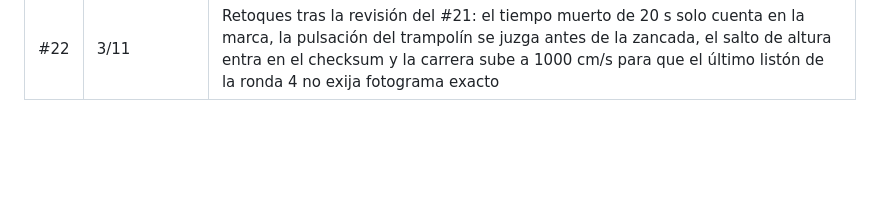
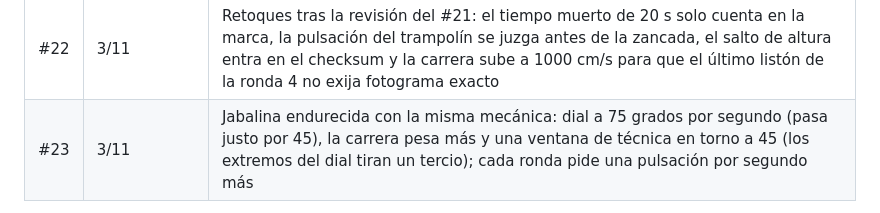
Before and after one commit to luqq/prankandfield, a Markdown page: docs/decisiones.md, the part around one of its changes. Drawn GitHub-style; blank space fills up the shorter version.

Commit message:
Note PR #23 in the decisions log
Co-Authored-By: Claude Opus 5.5 <noreply@anthropic.com>
Claude-Session: https://claude.ai/code/session_012zmwvPUisZiTktLooFF35b

```diff
--- a/docs/decisiones.md
+++ b/docs/decisiones.md
@@ -55,4 +55,5 @@ Registro de lo que se decidió y por qué, para no volver a discutirlo. Fechas d
 | #20 | 3/11 | Botonera táctil: INICIO · SALTAR/LANZAR · CORRER · CORRER, con los dos de correr juntos a la derecha del de saltar |
 | #21 | 3/11 | Carrera automática en el potro y el salto de altura: una pulsación de correr y el atleta corre solo a velocidad fija, como en los arcades originales |
 | #22 | 3/11 | Retoques tras la revisión del #21: el tiempo muerto de 20 s solo cuenta en la marca, la pulsación del trampolín se juzga antes de la zancada, el salto de altura entra en el checksum y la carrera sube a 1000 cm/s para que el último listón de la ronda 4 no exija fotograma exacto |
+| #23 | 3/11 | Jabalina endurecida con la misma mecánica: dial a 75 grados por segundo (pasa justo por 45), la carrera pesa más y una ventana de técnica en torno a 45 (los extremos del dial tiran un tercio); cada ronda pide una pulsación por segundo más |
 
```
Also changed, not shown: other parts of docs/decisiones.md (+1 -1 lines).
